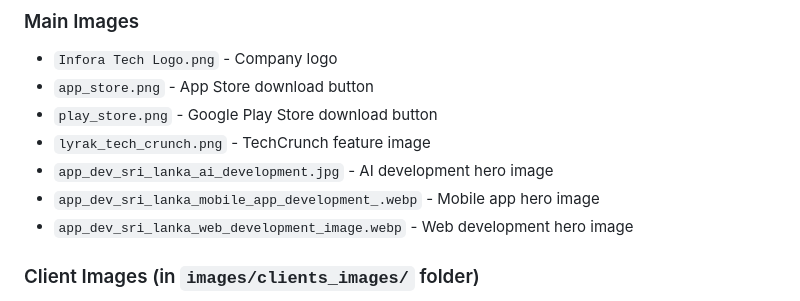
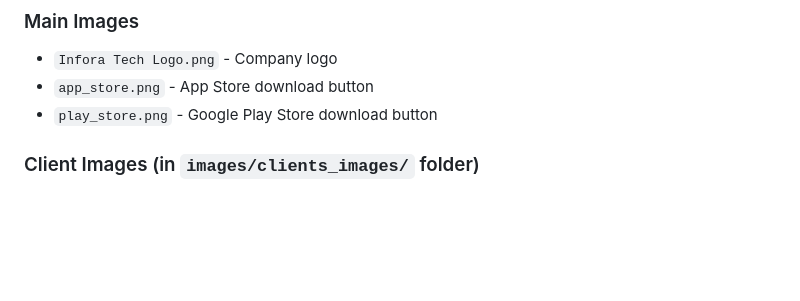
Before and after one commit to RikasRM/Infora-tech, a Markdown page: README.md, the part around the change. Drawn GitHub-style; blank space fills up the shorter version.

```diff
--- a/README.md
+++ b/README.md
@@ -102,10 +102,6 @@ To complete the website, create an `images` folder and add these images:
 - `Infora Tech Logo.png` - Company logo
 - `app_store.png` - App Store download button
 - `play_store.png` - Google Play Store download button
-- `lyrak_tech_crunch.png` - TechCrunch feature image
-- `app_dev_sri_lanka_ai_development.jpg` - AI development hero image
-- `app_dev_sri_lanka_mobile_app_development_.webp` - Mobile app hero image
-- `app_dev_sri_lanka_web_development_image.webp` - Web development hero image
 
 ### Client Images (in `images/clients_images/` folder)
 - `sngp.png` - SNGP Sri Lanka logo
```
